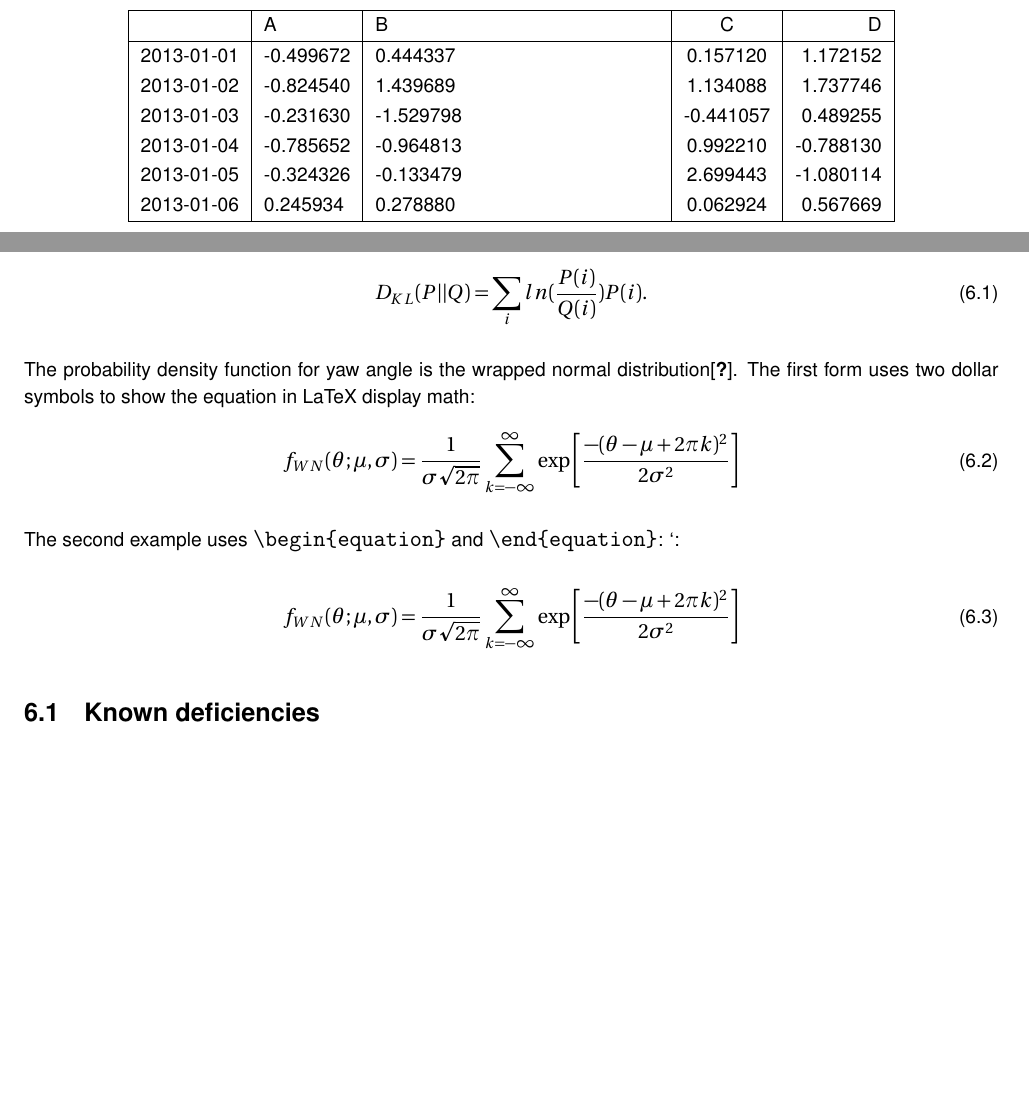
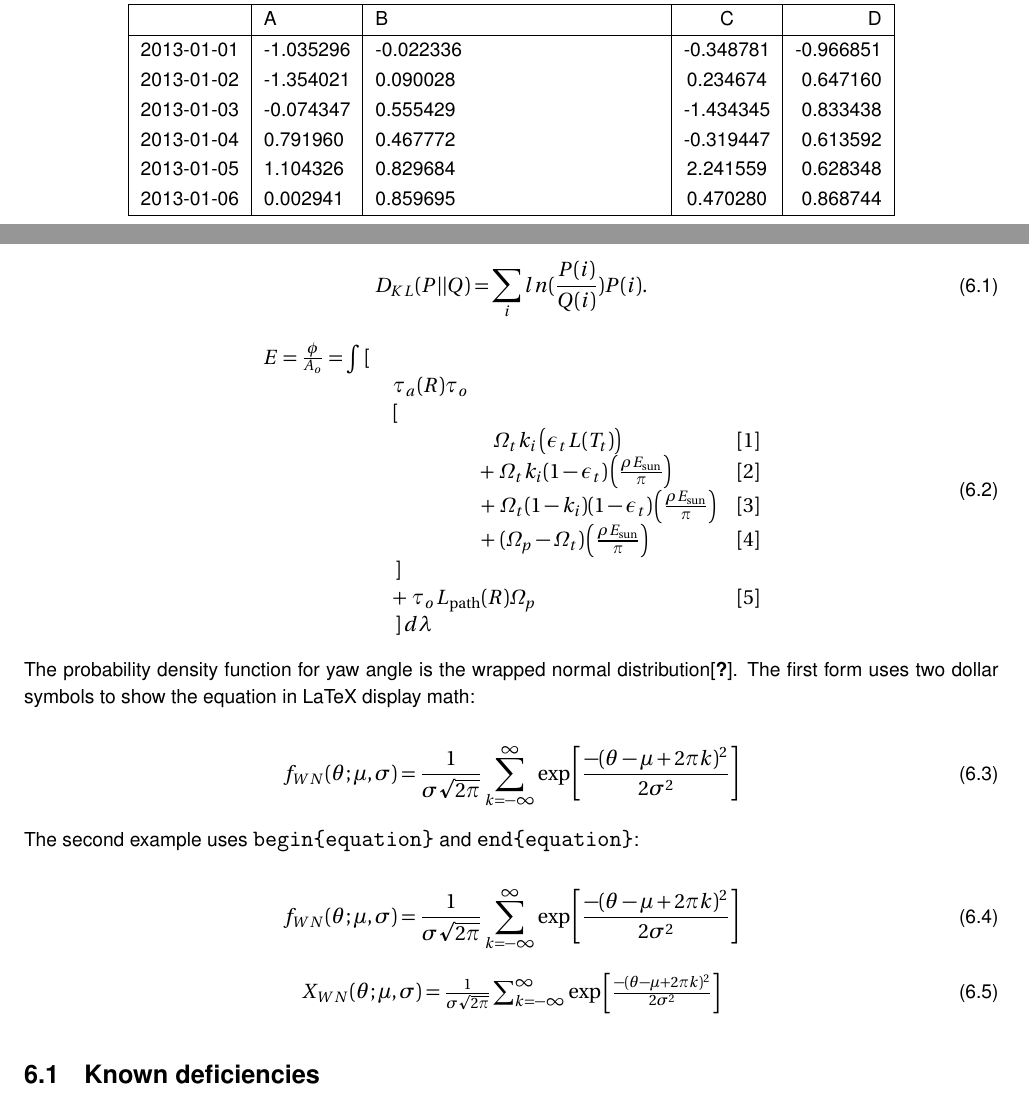
Before and after one commit to NelisW/ipynb2tex, a LaTeX thesis (test2LaTeX.tex): two parts of pages 31 and 34 of 41 before the commit and two parts of pages 28 and 32 of 39 after it, joined at a grey line, cut so that both start at the same text, the shorter picture padded with empty space. The pictures show the PDF file test2LaTeX.pdf that the author committed with the source.

Commit message:
bug fixes in extracting \begin{equation}

```diff
--- a/test2LaTeX.tex
+++ b/test2LaTeX.tex
@@ -1313,3 +1316,15 @@ See Listing~\ref{lst:autolistingcell103} for the code  to create the dataframe a
 \cmidrulewidth=.05em
 \belowbottomsep=0pt
 \abovetopsep=0pt
+
+\begin{normalsize}
+\begin{tabular}{|l|l|p{50mm}|c|r|}
+\toprule
+{} &         A &         B &         C &         D \\
+\midrule
+2013-01-01 & -1.035296 & -0.022336 & -0.348781 & -0.966851 \\
+2013-01-02 & -1.354021 &  0.090028 &  0.234674 &  0.647160 \\
+2013-01-03 & -0.074347 &  0.555429 & -1.434345 &  0.833438 \\
+2013-01-04 &  0.791960 &  0.467772 & -0.319447 &  0.613592 \\
+2013-01-05 &  1.104326 &  0.829684 &  2.241559 &  0.628348 \\
+2013-01-06 &  0.002941 &  0.859695 &  0.470280 &  0.868744 \\
@@ -1315,0 +1356,10 @@ See Listing~\ref{lst:autolistingcell103} for the code  to create the dataframe a
+\begin{tabular}{|l|l|p{50mm}|c|r|}
+\toprule
+        A &         B &         C &         D \\
+\midrule
+-1.035296 & -0.022336 & -0.348781 & -0.966851 \\
+-1.354021 &  0.090028 &  0.234674 &  0.647160 \\
+-0.074347 &  0.555429 & -1.434345 &  0.833438 \\
+ 0.791960 &  0.467772 & -0.319447 &  0.613592 \\
+ 1.104326 &  0.829684 &  2.241559 &  0.628348 \\
+ 0.002941 &  0.859695 &  0.470280 &  0.868744 \\
@@ -1326,4 +1417,3 @@ See Listing~\ref{lst:autolistingcell103} for the code  to create the dataframe a
 \bottomrule
 \end{tabular}
 
-\renewcommand{\arraystretch}{1}
@@ -1350,12 +1419,0 @@ See Listing~\ref{lst:autolistingcell104} for the code.
-        A &         B &         C &         D \\
-\midrule
--0.499672 &  0.444337 &  0.157120 &  1.172152 \\
--0.824540 &  1.439689 &  1.134088 &  1.737746 \\
--0.231630 & -1.529798 & -0.441057 &  0.489255 \\
--0.785652 & -0.964813 &  0.992210 & -0.788130 \\
--0.324326 & -0.133479 &  2.699443 & -1.080114 \\
- 0.245934 &  0.278880 &  0.062924 &  0.567669 \\
-\bottomrule
-\end{tabular}
-
-\renewcommand{\arraystretch}{1}
@@ -1398,8 +1419,0 @@ See Listing~\ref{lst:autolistingcell106} for the code  to write the table in LAR
-{} &         A &         B &         C &         D \\
-\midrule
-2013-01-01 & -0.499672 &  0.444337 &  0.157120 &  1.172152 \\
-2013-01-02 & -0.824540 &  1.439689 &  1.134088 &  1.737746 \\
-2013-01-03 & -0.231630 & -1.529798 & -0.441057 &  0.489255 \\
-2013-01-04 & -0.785652 & -0.964813 &  0.992210 & -0.788130 \\
-2013-01-05 & -0.324326 & -0.133479 &  2.699443 & -1.080114 \\
-2013-01-06 &  0.245934 &  0.278880 &  0.062924 &  0.567669 \\
@@ -1631,6 +1643,8 @@ Inline math delineated with single dollar symbols are rendered inline with parag
 
 
 Using math mode (anything between two dollar symbols) is interpreted as \LaTeX{} math:
+
+
 \begin{equation}D_{KL}(P||Q) = \sum\limits_{i}ln (\frac{P(i)}{Q(i)}) P(i).\end{equation}
 
 
@@ -1637,14 +1654,16 @@ Using math mode (anything between two dollar symbols) is interpreted as \LaTeX{}
 The probability density function for yaw angle is the wrapped normal distribution\cite{httpsenwikipediaorgw00004}.  The first form uses two dollar symbols  to show the equation in LaTeX display math:
+
+
 \begin{equation}f_{WN}(\theta;\mu, \sigma) = \frac{1}{\sigma\sqrt{2\pi}}\sum^{\infty}_{k=-\infty} \exp\left[\frac{-(\theta-\mu+2\pi k)^2}{2\sigma^2}\right]\end{equation}
 
 
-The second example uses  \verb+\begin{equation}+ and \verb+\end{equation}+:
-`:
-
-
-\begin{equation}
-f_{WN}(\theta;\mu, \sigma) = \frac{1}{\sigma\sqrt{2\pi}}\sum^{\infty}_{k=-\infty} \exp\left[\frac{-(\theta-\mu+2\pi k)^2}{2\sigma^2}\right]
-\end{equation}
+The second example uses  \verb+begin{equation}+ and \verb+end{equation}+:
+
+
+\begin{equation}f_{WN}(\theta;\mu, \sigma) = \frac{1}{\sigma\sqrt{2\pi}}\sum^{\infty}_{k=-\infty} \exp\left[\frac{-(\theta-\mu+2\pi k)^2}{2\sigma^2}\right]\end{equation}
+
+
+\begin{equation}\begin{array}{l}X_{WN}(\theta;\mu, \sigma) = \frac{1}{\sigma\sqrt{2\pi}}\sum^{\infty}_{k=-\infty} \exp\left[\frac{-(\theta-\mu+2\pi k)^2}{2\sigma^2}\right]\end{array}\end{equation}
 
 
 
```
Also changed, not shown: test2LaTeX.bib (+2 -2 lines), test2LaTeX.pdf, test2LaTeX.tex (154 more changed lines), 2 other files.
